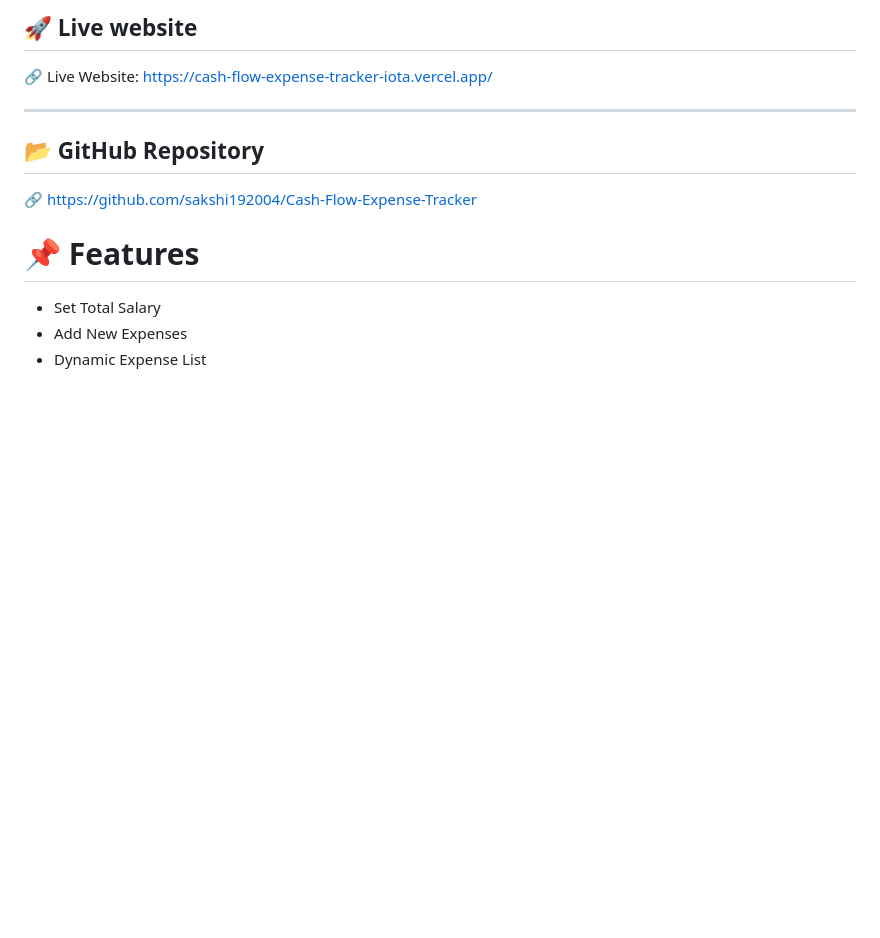
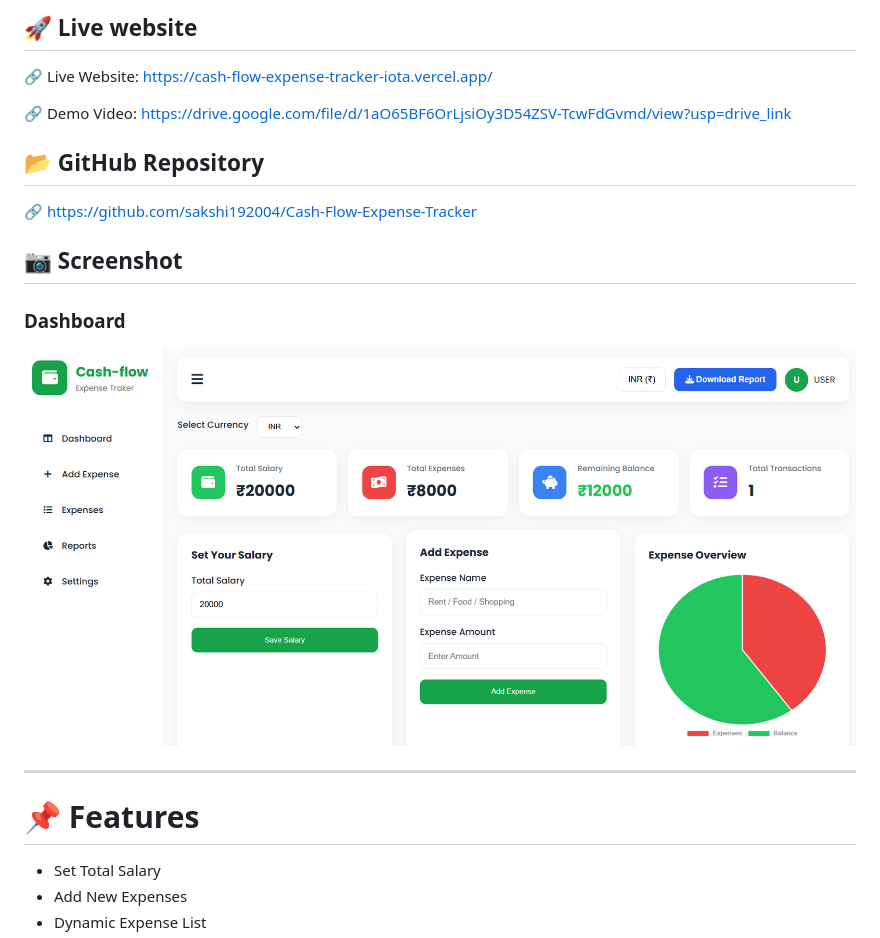
Before and after one commit to sakshi192004/Cash-Flow-Expense-Tracker, a Markdown page: README.md, the part around the change. GitHub-like rendering; pictures changed too: screenshot/dashboard.png (added); blank space fills up the shorter version.

```diff
--- a/README.md
+++ b/README.md
@@ -8,11 +8,26 @@ A responsive Salary & Expense Tracker built using **HTML, CSS, and Vanilla JavaS
 
 🔗 Live Website: https://cash-flow-expense-tracker-iota.vercel.app/
 
----
+🔗 Demo Video: https://drive.google.com/file/d/1aO65BF6OrLjsiOy3D54ZSV-TcwFdGvmd/view?usp=drive_link
+
+
+
 
 ## 📂 GitHub Repository
 
 🔗 https://github.com/sakshi192004/Cash-Flow-Expense-Tracker
+
+
+
+## 📷 Screenshot
+
+### Dashboard
+
+![Dashboard](screenshot/dashboard.png)
+
+---
+
+
 
 
 # 📌 Features
```
